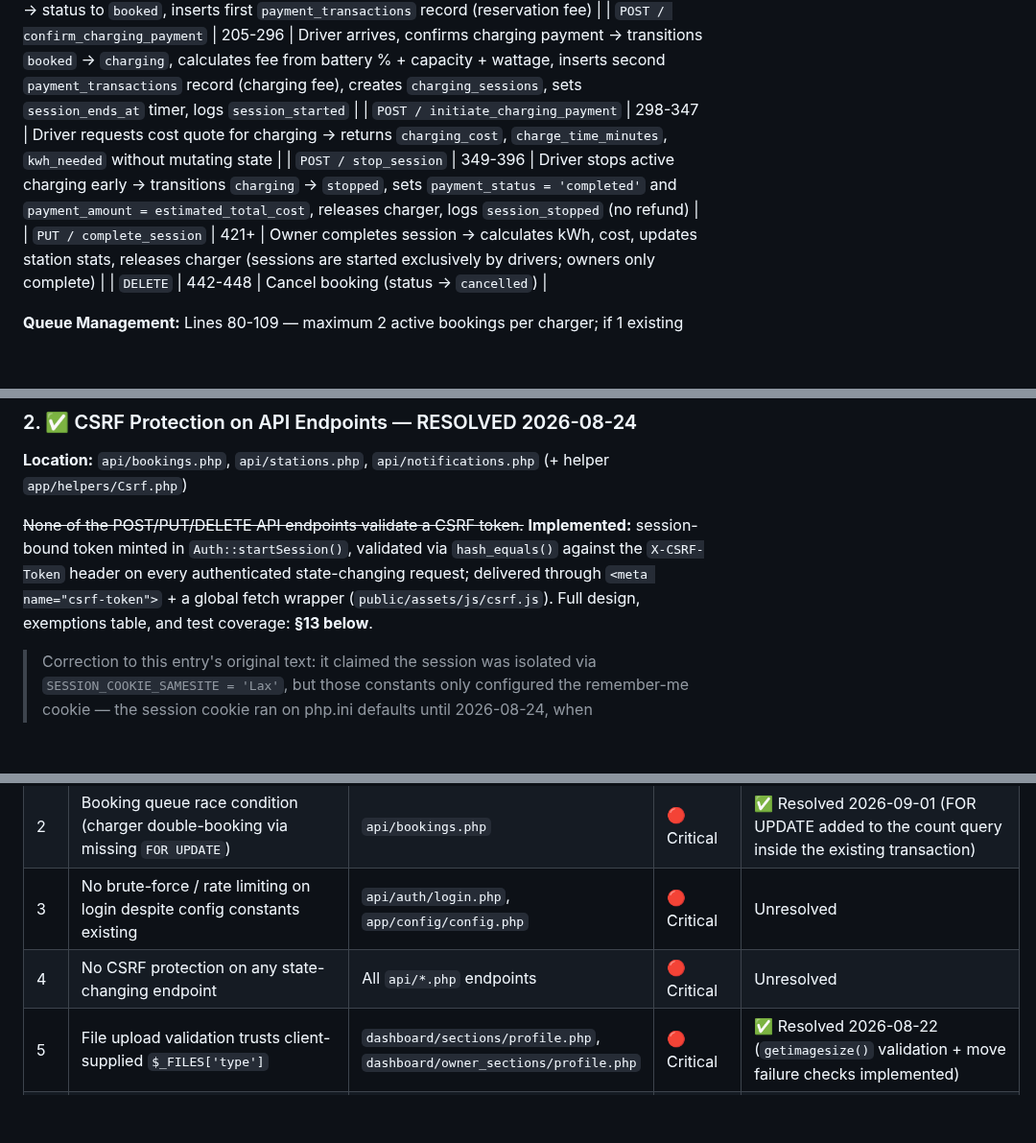
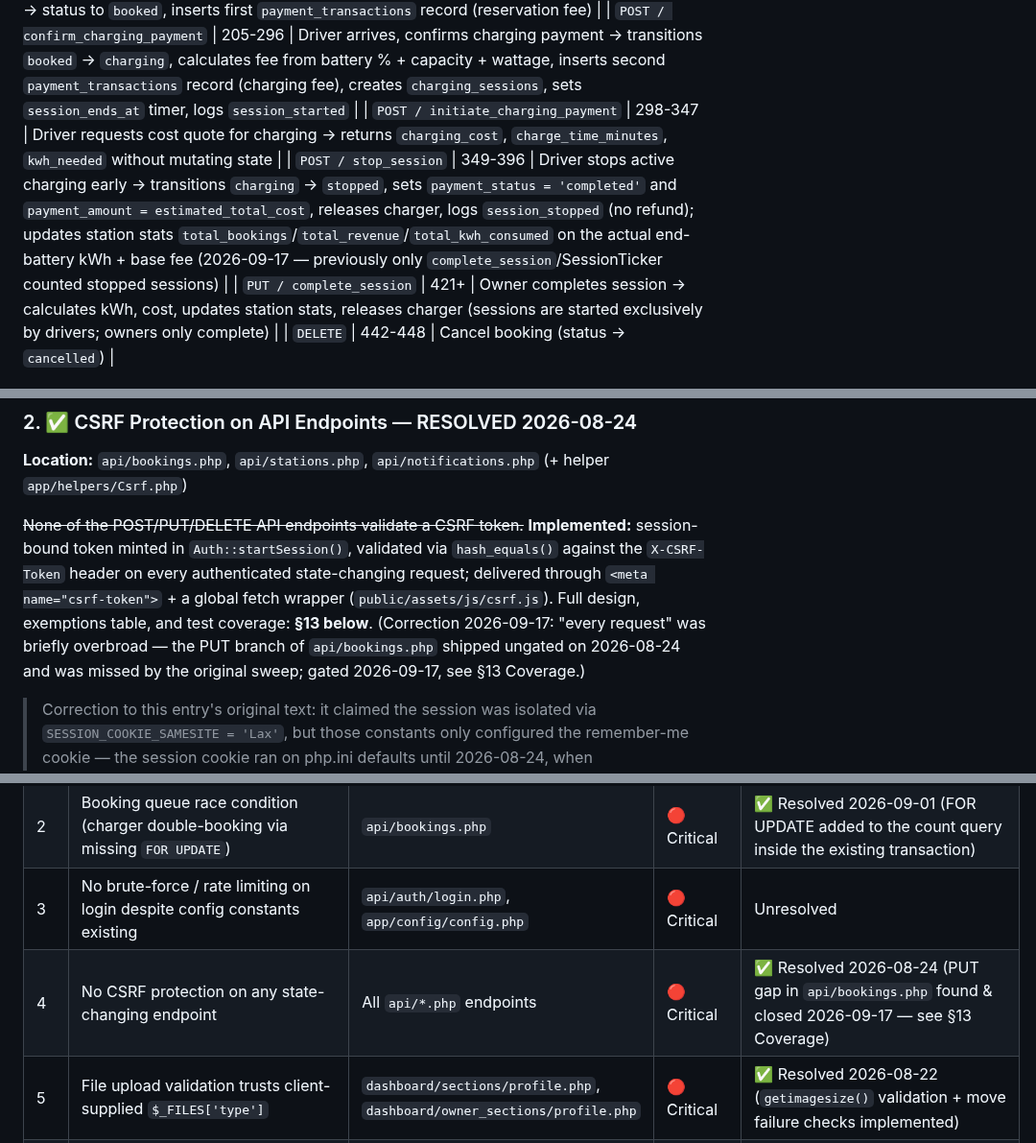
Before and after one commit to snlama0090-collab/EE, a Markdown page: PROJECT_REPORT.md, 3 parts joined by grey strips. Shown at 96% size. Rendered like a GitHub page; blank space fills up the shorter version.

```diff
--- a/PROJECT_REPORT.md
+++ b/PROJECT_REPORT.md
@@ -286,7 +286,7 @@ Additionally, a **Guest** (unauthenticated) role exists, which can only access `
 | `POST / confirm_payment` | 156-228 | Driver confirms reservation payment → status to `booked`, inserts first `payment_transactions` record (reservation fee) |
 | `POST / confirm_charging_payment` | 205-296 | Driver arrives, confirms charging payment → transitions `booked` → `charging`, calculates fee from battery % + capacity + wattage, inserts second `payment_transactions` record (charging fee), creates `charging_sessions`, sets `session_ends_at` timer, logs `session_started` |
 | `POST / initiate_charging_payment` | 298-347 | Driver requests cost quote for charging → returns `charging_cost`, `charge_time_minutes`, `kwh_needed` without mutating state |
-| `POST / stop_session` | 349-396 | Driver stops active charging early → transitions `charging` → `stopped`, sets `payment_status = 'completed'` and `payment_amount = estimated_total_cost`, releases charger, logs `session_stopped` (no refund) |
+| `POST / stop_session` | 349-396 | Driver stops active charging early → transitions `charging` → `stopped`, sets `payment_status = 'completed'` and `payment_amount = estimated_total_cost`, releases charger, logs `session_stopped` (no refund); updates station stats `total_bookings`/`total_revenue`/`total_kwh_consumed` on the actual end-battery kWh + base fee (2026-09-17 — previously only `complete_session`/SessionTicker counted stopped sessions) |
 | `PUT / complete_session` | 421+ | Owner completes session → calculates kWh, cost, updates station stats, releases charger (sessions are started exclusively by drivers; owners only complete) |
 | `DELETE` | 442-448 | Cancel booking (status → `cancelled`) |
 
@@ -632,7 +632,7 @@ All driver receipts, owner invoices, and admin financial reports must filter str
 
 **Location:** `api/bookings.php`, `api/stations.php`, `api/notifications.php` (+ helper `app/helpers/Csrf.php`)
 
-~~None of the POST/PUT/DELETE API endpoints validate a CSRF token.~~ **Implemented:** session-bound token minted in `Auth::startSession()`, validated via `hash_equals()` against the `X-CSRF-Token` header on every authenticated state-changing request; delivered through `<meta name="csrf-token">` + a global fetch wrapper (`public/assets/js/csrf.js`). Full design, exemptions table, and test coverage: **§13 below**.
+~~None of the POST/PUT/DELETE API endpoints validate a CSRF token.~~ **Implemented:** session-bound token minted in `Auth::startSession()`, validated via `hash_equals()` against the `X-CSRF-Token` header on every authenticated state-changing request; delivered through `<meta name="csrf-token">` + a global fetch wrapper (`public/assets/js/csrf.js`). Full design, exemptions table, and test coverage: **§13 below**. (Correction 2026-09-17: "every request" was briefly overbroad — the PUT branch of `api/bookings.php` shipped ungated on 2026-08-24 and was missed by the original sweep; gated 2026-09-17, see §13 Coverage.)
 
 > Correction to this entry's original text: it claimed the session was isolated via `SESSION_COOKIE_SAMESITE = 'Lax'`, but those constants only configured the remember-me cookie — the session cookie ran on php.ini defaults until 2026-08-24, when `session_set_cookie_params()` was wired up in `Auth.php`.
 
@@ -836,7 +836,7 @@ The following table summarizes all findings from the combined audit, ranked by s
 | 1 | Payment system is entirely simulated — no real gateway integration | `api/bookings.php` | 🔴 Critical | Unresolved |
 | 2 | Booking queue race condition (charger double-booking via missing `FOR UPDATE`) | `api/bookings.php` | 🔴 Critical | ✅ Resolved 2026-09-01 (FOR UPDATE added to the count query inside the existing transaction) |
 | 3 | No brute-force / rate limiting on login despite config constants existing | `api/auth/login.php`, `app/config/config.php` | 🔴 Critical | Unresolved |
-| 4 | No CSRF protection on any state-changing endpoint | All `api/*.php` endpoints | 🔴 Critical | Unresolved |
+| 4 | No CSRF protection on any state-changing endpoint | All `api/*.php` endpoints | 🔴 Critical | ✅ Resolved 2026-08-24 (PUT gap in `api/bookings.php` found & closed 2026-09-17 — see §13 Coverage) |
 | 5 | File upload validation trusts client-supplied `$_FILES['type']` | `dashboard/sections/profile.php`, `dashboard/owner_sections/profile.php` | 🔴 Critical | ✅ Resolved 2026-08-22 (`getimagesize()` validation + move failure checks implemented) |
 | 6 | Owner can start charging sessions without payment (legacy `booked`-status path) | `api/bookings.php` | 🟠 High | ✅ Resolved 2026-08-22 (`start_session` removed entirely; charging exclusively driver-initiated and payment-gated) |
 | 7 | Buffer/arrival timing inconsistent with config (`BOOKING_ARRIVAL_DEADLINE_MINUTES` vs hardcoded 5 min) | `api/bookings.php` | 🟠 High | Unresolved |
```
Also changed, not shown: other parts of PROJECT_REPORT.md (+4 -2 lines).
